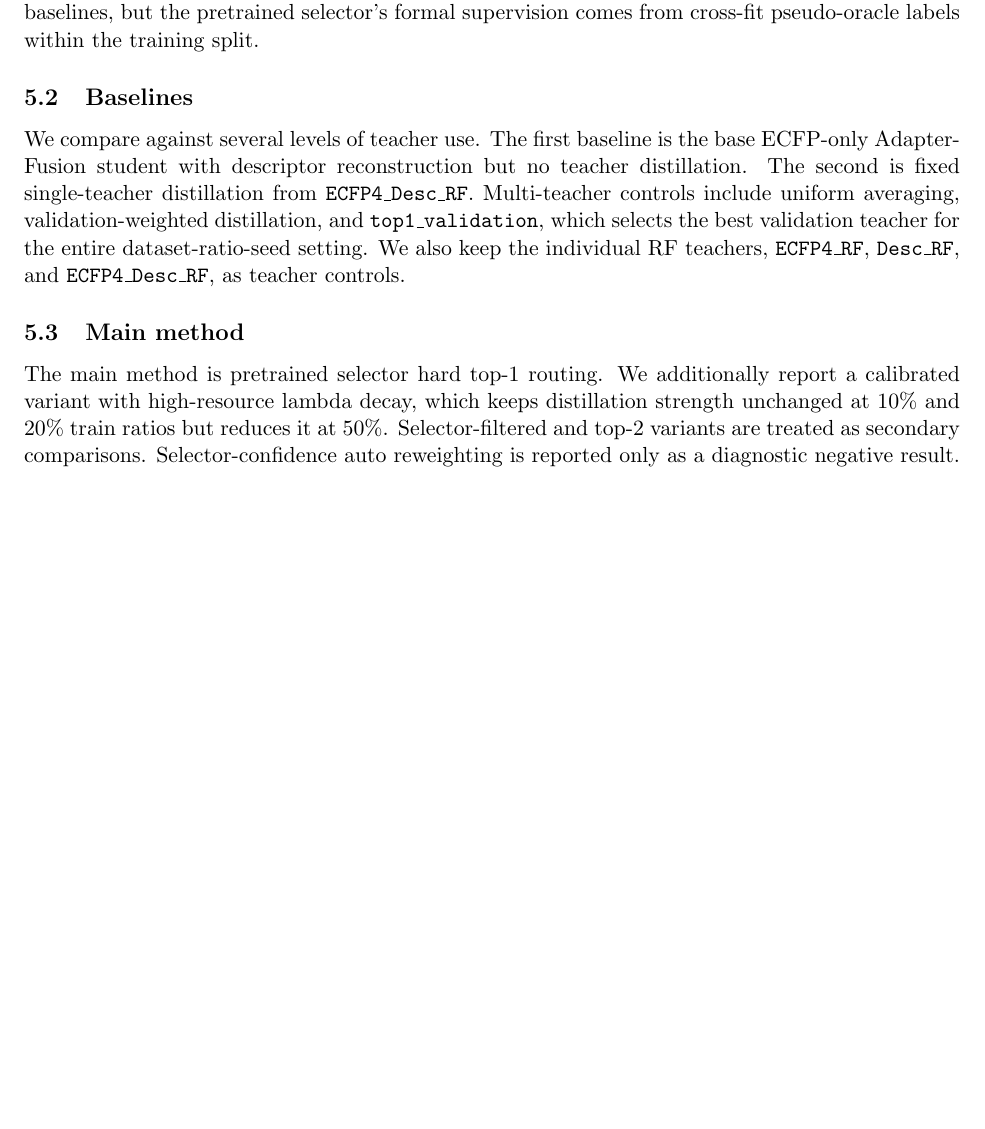
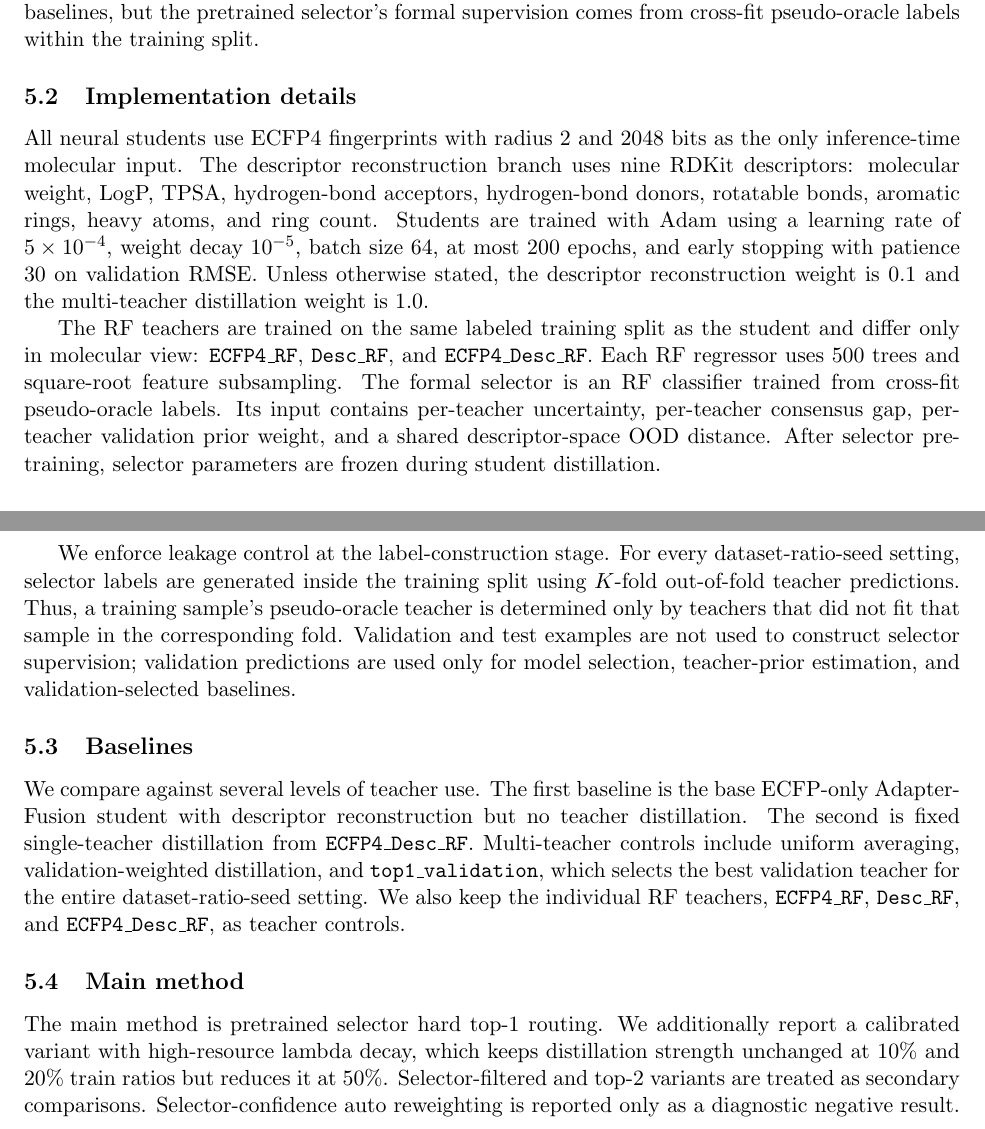
Before and after one commit to NTBD233/admet-m2u-transfer, a LaTeX paper (paper_notes/second_paper_manuscript_draft.tex): part of page 5 of 14 before the commit and two parts of pages 5 and 6 of 14 after it, the two joined at a grey line, cut so that both start at the same text, the shorter picture padded with empty space. Compiled offline with pdfLaTeX.

Commit message:
Add implementation details to second paper

```diff
--- a/paper_notes/second_paper_manuscript_draft.tex
+++ b/paper_notes/second_paper_manuscript_draft.tex
@@ -280,6 +280,35 @@ estimation, model selection, and setting-level teacher baselines, but the
 pretrained selector's formal supervision comes from cross-fit pseudo-oracle
 labels within the training split.
 
+\subsection{Implementation details}
+
+All neural students use ECFP4 fingerprints with radius 2 and 2048 bits as the
+only inference-time molecular input. The descriptor reconstruction branch uses
+nine RDKit descriptors: molecular weight, LogP, TPSA, hydrogen-bond acceptors,
+hydrogen-bond donors, rotatable bonds, aromatic rings, heavy atoms, and ring
+count. Students are trained with Adam using a learning rate of \(5\times
+10^{-4}\), weight decay \(10^{-5}\), batch size 64, at most 200 epochs, and
+early stopping with patience 30 on validation RMSE. Unless otherwise stated,
+the descriptor reconstruction weight is 0.1 and the multi-teacher distillation
+weight is 1.0.
+
+The RF teachers are trained on the same labeled training split as the student
+and differ only in molecular view: \texttt{ECFP4\_RF}, \texttt{Desc\_RF}, and
+\texttt{ECFP4\_Desc\_RF}. Each RF regressor uses 500 trees and square-root
+feature subsampling. The formal selector is an RF classifier trained from
+cross-fit pseudo-oracle labels. Its input contains per-teacher uncertainty,
+per-teacher consensus gap, per-teacher validation prior weight, and a shared
+descriptor-space OOD distance. After selector pretraining, selector parameters
+are frozen during student distillation.
+
+We enforce leakage control at the label-construction stage. For every
+dataset-ratio-seed setting, selector labels are generated inside the training
+split using \(K\)-fold out-of-fold teacher predictions. Thus, a training sample's
+pseudo-oracle teacher is determined only by teachers that did not fit that
+sample in the corresponding fold. Validation and test examples are not used to
+construct selector supervision; validation predictions are used only for model
+selection, teacher-prior estimation, and validation-selected baselines.
+
 \subsection{Baselines}
 
 We compare against several levels of teacher use. The first baseline is the
```
Also changed, not shown: paper_notes/second_paper_manuscript_draft.pdf, paper_notes/second_paper_manuscript_draft.tex (2 more changed lines).
